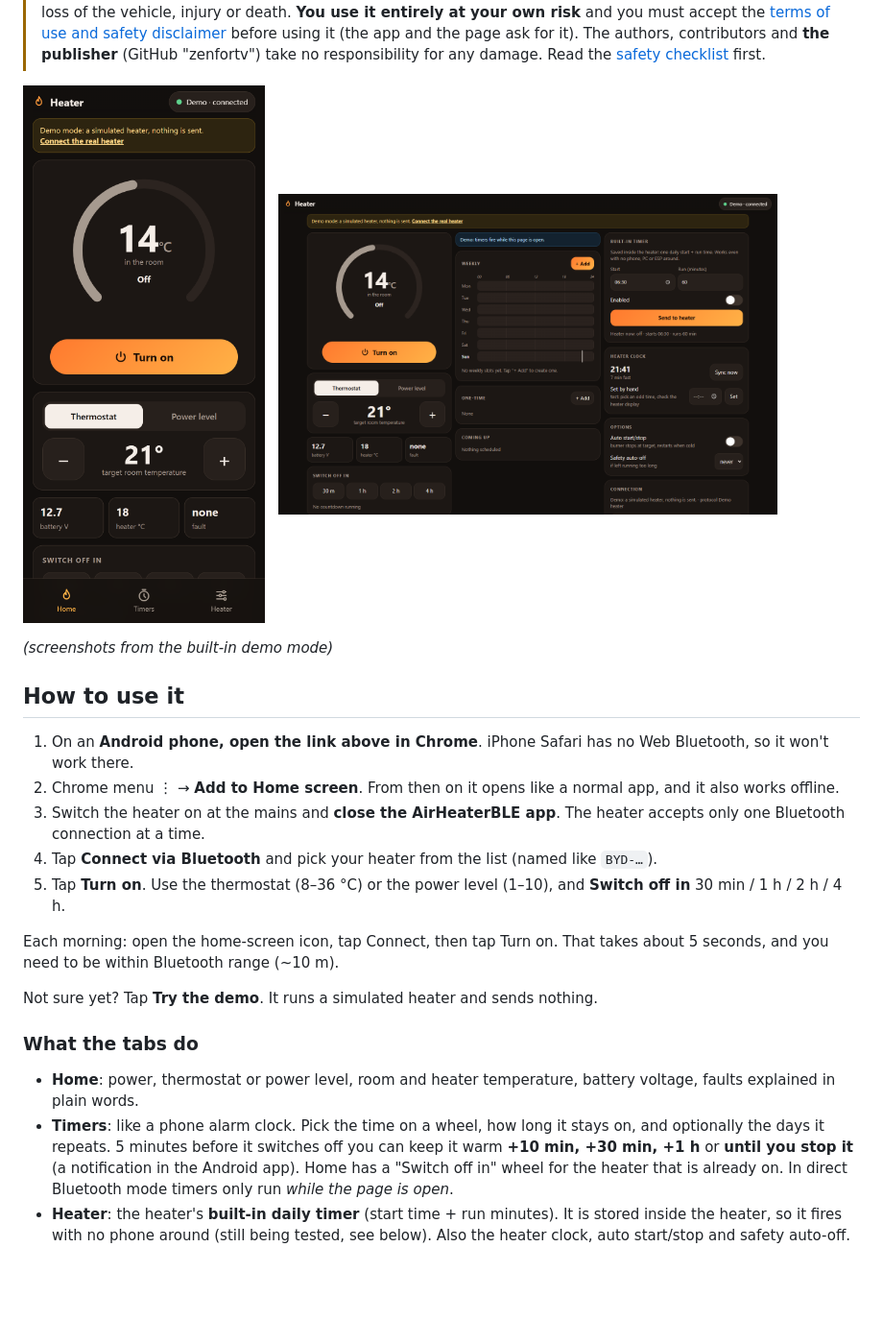
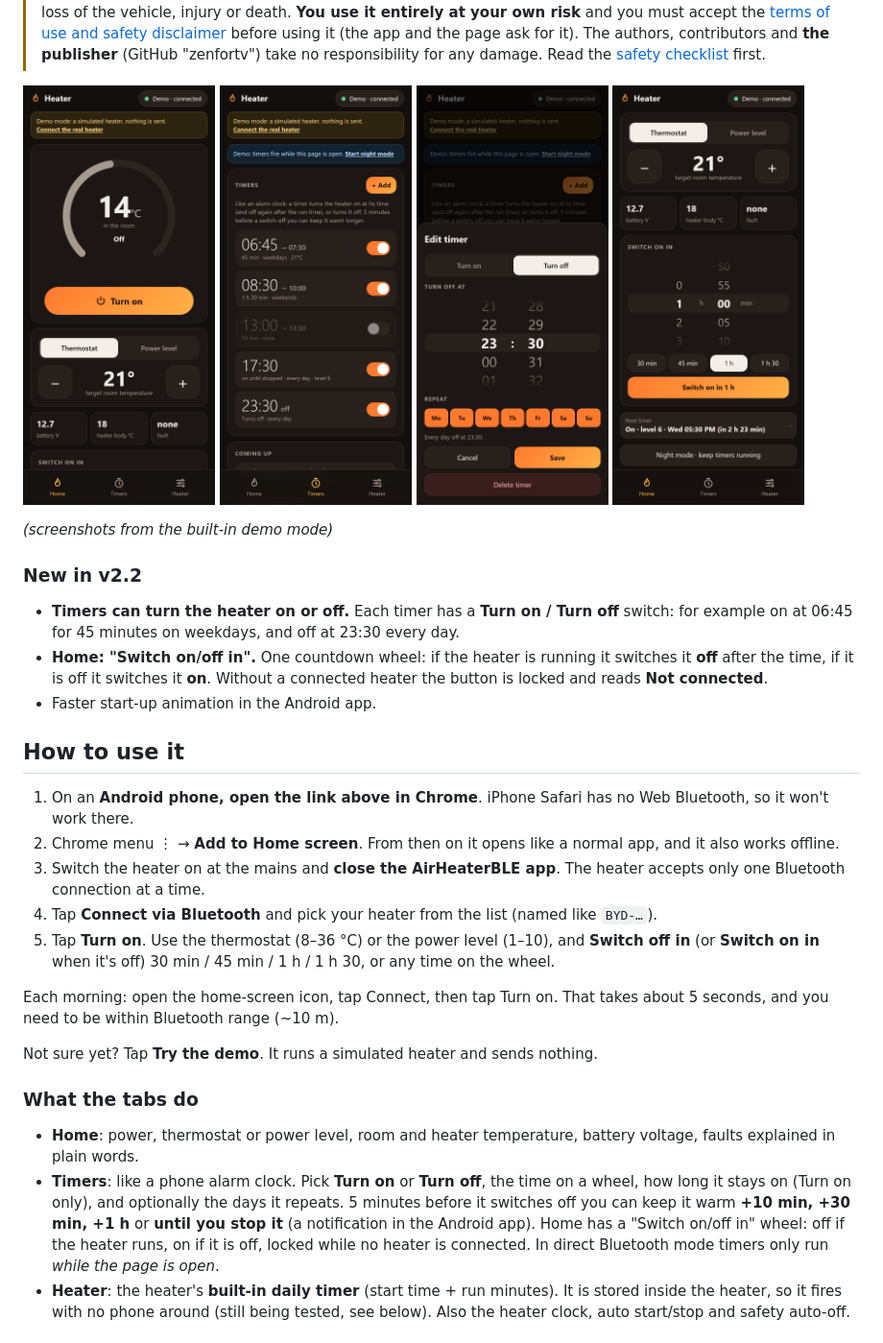
Before and after one commit to zenfortv/diesel-heater-ble, a Markdown page: README.md, the part around the change. Shown at 96% size. GitHub-like rendering; pictures changed too: docs/phone.png, docs/switch-on-in.png (added), docs/timer-off.png (added); blank space fills up the shorter version.

Commit message:
README: v2.2 section (on/off timers, Switch on/off in) + new demo-mode screenshots
Co-Authored-By: Claude Opus 5.5 <noreply@anthropic.com>
Claude-Session: https://claude.ai/code/session_014tx28vQZXMffVh5sKh58NZ

```diff
--- a/README.md
+++ b/README.md
@@ -14,19 +14,27 @@ screen off): [download the APK from Releases](../../releases/latest)**
 > The authors, contributors and **the publisher** (GitHub "zenfortv") take no responsibility for any damage. Read the [safety checklist](#safety-checklist) first.
 
 <p>
-  <img src="docs/phone.png" alt="Phone view: room temperature, Turn on button, thermostat" width="260">
-  &nbsp;
-  <img src="docs/desktop.png" alt="Wide view: home, timers and heater settings side by side" width="520">
+  <img src="docs/phone.png" alt="Phone view: room temperature, Turn on button, thermostat" width="200">
+  <img src="docs/timers.png" alt="Timers: alarm-clock list with on and off timers" width="200">
+  <img src="docs/timer-off.png" alt="Timer sheet with the Turn on / Turn off switch" width="200">
+  <img src="docs/switch-on-in.png" alt="Home: Switch on in 1 h countdown" width="200">
 </p>
 
 *(screenshots from the built-in demo mode)*
+
+### New in v2.2
+- **Timers can turn the heater on or off.** Each timer has a **Turn on / Turn off** switch: for example on at 06:45
+  for 45 minutes on weekdays, and off at 23:30 every day.
+- **Home: "Switch on/off in".** One countdown wheel: if the heater is running it switches it **off** after the time,
+  if it is off it switches it **on**. Without a connected heater the button is locked and reads **Not connected**.
+- Faster start-up animation in the Android app.
 
 ## How to use it
 1. On an **Android phone, open the link above in Chrome**. iPhone Safari has no Web Bluetooth, so it won't work there.
 2. Chrome menu ⋮ → **Add to Home screen**. From then on it opens like a normal app, and it also works offline.
 3. Switch the heater on at the mains and **close the AirHeaterBLE app**. The heater accepts only one Bluetooth connection at a time.
 4. Tap **Connect via Bluetooth** and pick your heater from the list (named like `BYD-…`).
-5. Tap **Turn on**. Use the thermostat (8–36 °C) or the power level (1–10), and **Switch off in** 30 min / 1 h / 2 h / 4 h.
+5. Tap **Turn on**. Use the thermostat (8–36 °C) or the power level (1–10), and **Switch off in** (or **Switch on in** when it's off) 30 min / 45 min / 1 h / 1 h 30, or any time on the wheel.
 
 Each morning: open the home-screen icon, tap Connect, then tap Turn on. That takes about 5 seconds, and you need to be within Bluetooth range (~10 m).
 
@@ -34,9 +42,10 @@ Not sure yet? Tap **Try the demo**. It runs a simulated heater and sends nothing
 
 ### What the tabs do
 - **Home**: power, thermostat or power level, room and heater temperature, battery voltage, faults explained in plain words.
-- **Timers**: like a phone alarm clock. Pick the time on a wheel, how long it stays on, and optionally the days it repeats.
-  5 minutes before it switches off you can keep it warm **+10 min, +30 min, +1 h** or **until you stop it**
-  (a notification in the Android app). Home has a "Switch off in" wheel for the heater that is already on.
+- **Timers**: like a phone alarm clock. Pick **Turn on** or **Turn off**, the time on a wheel, how long it stays on
+  (Turn on only), and optionally the days it repeats. 5 minutes before it switches off you can keep it warm
+  **+10 min, +30 min, +1 h** or **until you stop it** (a notification in the Android app). Home has a
+  "Switch on/off in" wheel: off if the heater runs, on if it is off, locked while no heater is connected.
   In direct Bluetooth mode timers only run *while the page is open*.
 - **Heater**: the heater's **built-in daily timer** (start time + run minutes). It is stored inside the heater, so it fires with no phone around (still being tested, see below). Also the heater clock, auto start/stop and safety auto-off.
 
```
Also changed, not shown: docs/v2.2.png (added).
